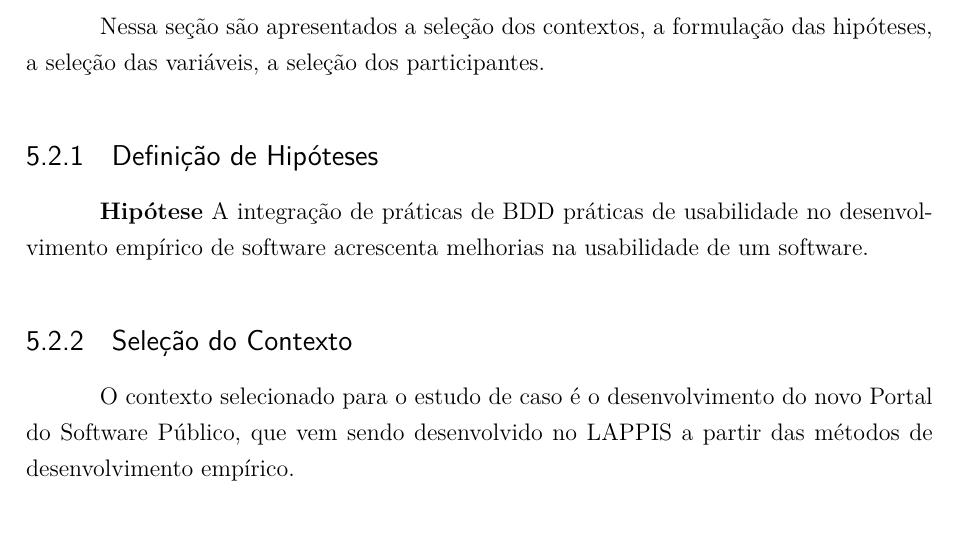
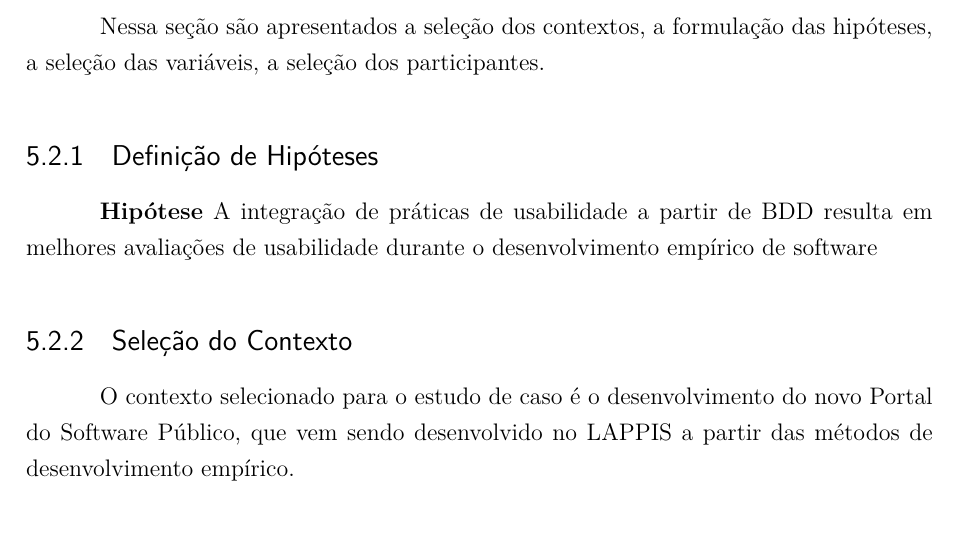
Before and after one commit to riurick/tcc_texto, a LaTeX thesis (tcc.tex, which reads capitulos/5-projeto.tex): part of page 48 of 107, cut so that both start at the same text. Compiled offline with pdfLaTeX.

Commit message:
Redefinicao de hipotese

```diff
--- a/capitulos/5-projeto.tex
+++ b/capitulos/5-projeto.tex
@@ -72,7 +72,9 @@ Nessa seção são apresentados a seleção dos contextos, a formulação das hi
 
 \subsection{Definição de Hipóteses}
 
-\textbf{Hipótese} A integração de práticas de BDD práticas de usabilidade no desenvolvimento empírico de software acrescenta melhorias na usabilidade de um software.
+\textbf{Hipótese} A integração de práticas de usabilidade a partir de BDD resulta em melhores avaliações de usabilidade durante o desenvolvimento empírico de software
+
+%A integração de práticas de BDD práticas de usabilidade no desenvolvimento empírico de software acrescenta melhorias na usabilidade de um software.
 
 %\textbf{Hipótese} A utilização de práticas de BDD/TDD influencia nos testes de usabilidade.
 
```
